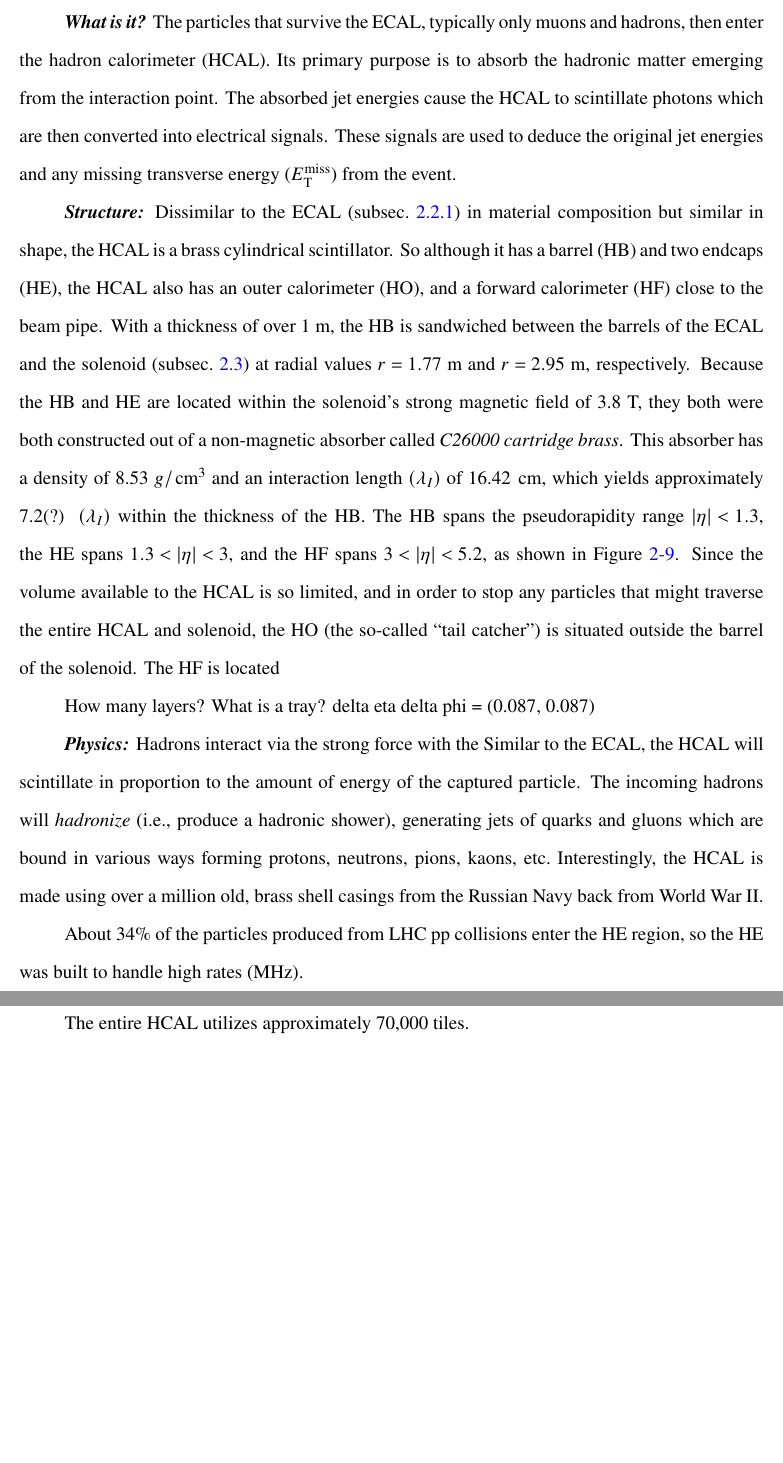
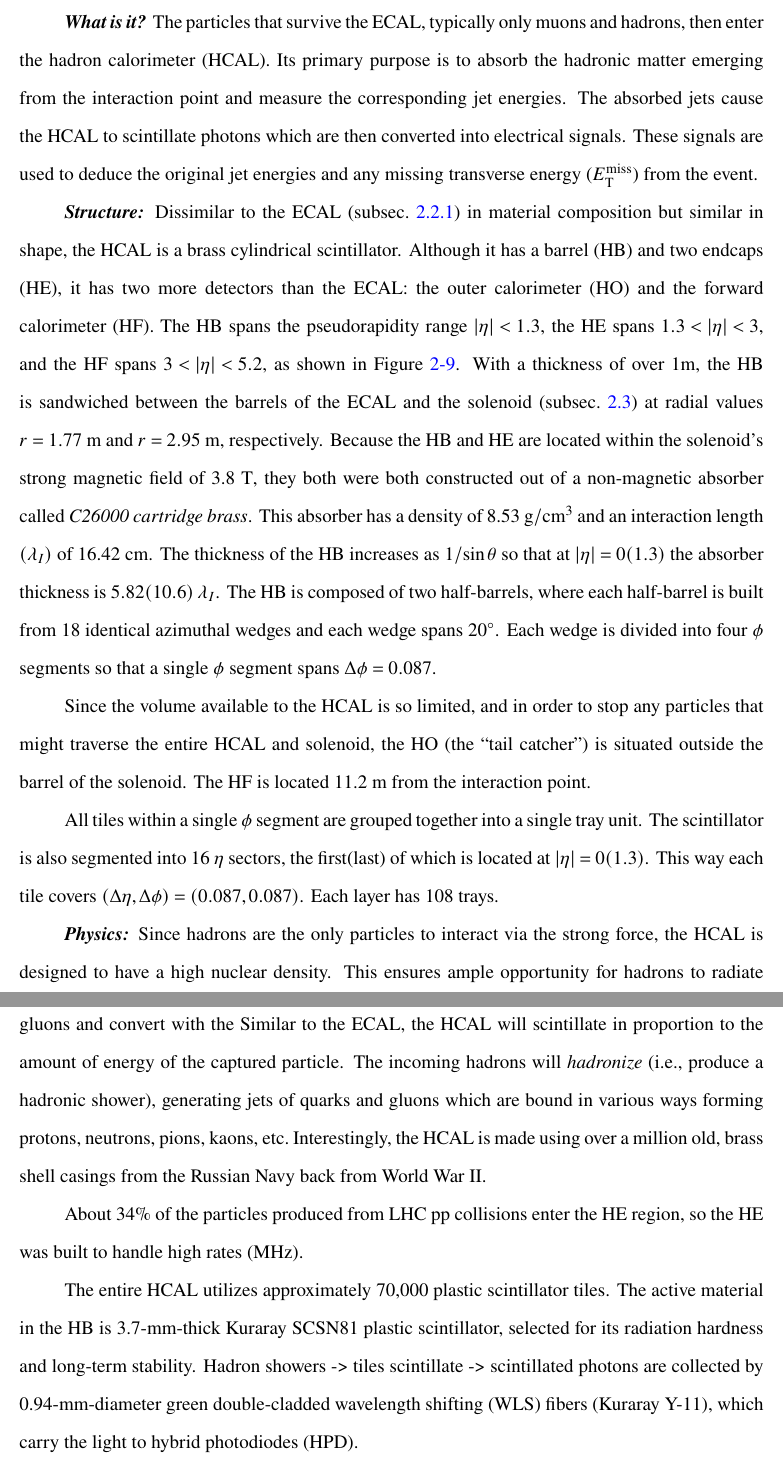
Before and after one commit to rosedj1/PhD-Thesis, a LaTeX thesis (main.tex, which reads tex/04_cms/calorimeters.tex): two parts of pages 19 and 20 of 23 before the commit and two parts of pages 19 and 20 of 24 after it, joined at a grey line, cut so that both start at the same text, the shorter picture padded with empty space. Compiled offline with pdfLaTeX.

Commit message:
More on HCAL and started on solenoid.

```diff
--- a/main.tex
+++ b/main.tex
@@ -13,6 +13,7 @@
 \usepackage[compat=1.1.0]{tikz-feynman}% for drawing feynman diagrams
 \usepackage{pgfplots}%   pgfplots is tikz but better.
 \usepackage{xspace}
+\xspaceaddexceptions{]\}}
 \usepackage{xcolor}
 \usepackage{caption}
 \usepackage{subcaption} % allowing to use subfigure inside figure
--- a/tex/04_cms/calorimeters.tex
+++ b/tex/04_cms/calorimeters.tex
@@ -84,29 +84,35 @@ NEED SMOOTH TRANSITION INTO HCAL. What about those hadrons? They got through the
 % That's what we see here with the blue dashed line (the photon) and the red line (the positron).
 
 \subsection{Hadron Calorimeter}
+\label{subsec:hcal}
 
 % WHAT IT IS
 \textit{\textbf{What is it?}}
 The particles that survive the ECAL, typically only muons and hadrons, then enter the hadron calorimeter (HCAL).
-Its primary purpose is to absorb the hadronic matter emerging from the interaction point.
-The absorbed jet energies cause the HCAL to scintillate photons which are then converted into electrical signals.
+Its primary purpose is to absorb the hadronic matter emerging from the interaction point and measure the corresponding jet energies.
+The absorbed jets cause the HCAL to scintillate photons which are then converted into electrical signals.
 These signals are used to deduce the original jet energies and any missing transverse energy (\MET) from the event.
 % emit proportionally-energetic scintillated
 
 % STRUCTURE
 \textit{\textbf{Structure:}}
 Dissimilar to the ECAL (subsec.~\ref{subsec:ecal}) in material composition but similar in shape, the HCAL is a brass cylindrical scintillator.
-So although it has a barrel (HB) and two endcaps (HE), the HCAL also has an outer calorimeter (HO), and a forward calorimeter (HF) close to the beam pipe.
-With a thickness of over $1~\meter$, the HB is sandwiched between the barrels of the ECAL and the solenoid (subsec.~\ref{sec:solenoid}) at radial values $r = 1.77~\meter$ and $r = 2.95~\meter$, respectively.
-Because the HB and HE are located within the solenoid's strong magnetic field of 3.8 T, they both were both constructed out of a non-magnetic absorber called \emph{C26000 cartridge brass}.
-This absorber has a density of 8.53 $\g/\cm^{3}$ and an interaction length $(\lambda_I)$ of 16.42~\cm, which yields approximately 7.2(?) $(\lambda_I)$ within the thickness of the HB.
+Although it has a barrel (HB) and two endcaps (HE), it has two more detectors than the ECAL: the outer calorimeter (HO) and the forward calorimeter (HF).
 The HB spans the pseudorapidity range $\abseta < 1.3$, the HE spans $1.3 < \abseta < 3$, and the HF spans $3 < \abseta < 5.2$, as shown in Figure~\ref{fig:hcal_quadrant}.
-Since the volume available to the HCAL is so limited, and in order to stop any particles that might traverse the entire HCAL and solenoid, the HO (the so-called ``tail catcher'') is situated outside the barrel of the solenoid.
-The HF is located
+With a thickness of over $1\meter$, the HB is sandwiched between the barrels of the ECAL and the solenoid (subsec.~\ref{sec:solenoid}) at radial values $r = 1.77~\meter$ and $r = 2.95~\meter$, respectively.
+Because the HB and HE are located within the solenoid's strong magnetic field of 3.8 \tesla, they both were both constructed out of a non-magnetic absorber called \emph{C26000 cartridge brass}.
+This absorber has a density of 8.53 $\gram/\cm^{3}$ and an interaction length $(\lambda_I)$ of 16.42 \cm.
+The thickness of the HB increases as $1/\sin{\theta}$ so that at $\abseta = 0(1.3)$ the absorber thickness is $5.82(10.6)~\lambda_I$.
+The HB is composed of two half-barrels, where each half-barrel is built from 18 identical azimuthal wedges and each wedge spans 20$^\circ$.
+Each wedge is divided into four $\phi$ segments so that a single $\phi$ segment spans $\Delta \phi = 0.087$.
 
-How many layers?
-What is a tray?
-delta eta delta phi = (0.087, 0.087)
+Since the volume available to the HCAL is so limited, and in order to stop any particles that might traverse the entire HCAL and solenoid, the HO (the ``tail catcher'') is situated outside the barrel of the solenoid.
+The HF is located 11.2 \meter from the interaction point.
+
+All tiles within a single $\phi$ segment are grouped together into a single tray unit.
+The scintillator is also segmented into 16 $\eta$ sectors, the first(last) of which is located at $\abseta = 0(1.3)$.
+This way each tile covers $(\Delta \eta, \Delta \phi) = (0.087, 0.087)$.
+Each layer has 108 trays.
 
 %%%%%%%%%%%%%%%%%%%%
 % HCAL Quadrant
@@ -123,11 +129,14 @@ delta eta delta phi = (0.087, 0.087)
 
 % PHYSICS
 \textit{\textbf{Physics:}}
-Hadrons interact via the strong force with the Similar to the ECAL, the HCAL will scintillate in proportion to the amount of energy of the captured particle.
+Since hadrons are the only particles to interact via the strong force, the HCAL is designed to have a high nuclear density.
+This ensures ample opportunity for hadrons to radiate gluons and convert  with the Similar to the ECAL, the HCAL will scintillate in proportion to the amount of energy of the captured particle.
 The incoming hadrons will \emph{hadronize} (\ie, produce a hadronic shower), generating jets of quarks and gluons which are bound in various ways forming protons, neutrons, pions, kaons, \etc
 Interestingly, the HCAL is made using over a million old, brass shell casings from the Russian Navy back from World War II.
 % kinds of particles which have not decayed on their own or were not caught by the ECAL, ,  or when it catches hadronic material: stuff made of quarks, like .
 
 About 34\% of the particles produced from LHC \pp collisions enter the HE region, so the HE was built to handle high rates (MHz).
 
-The entire HCAL utilizes approximately 70,000 tiles.
+The entire HCAL utilizes approximately 70,000 plastic scintillator tiles.
+The active material in the HB is 3.7-\mm-thick Kuraray SCSN81 plastic scintillator, selected for its radiation hardness and long-term stability.
+Hadron showers -> tiles scintillate -> scintillated photons are collected by 0.94-\mm-diameter green double-cladded wavelength shifting (WLS) fibers (Kuraray Y-11), which carry the light to hybrid photodiodes (HPD).
```
Also changed, not shown: tex/04_cms/solenoid.tex (+13 -14 lines), tex/definitions.tex (+15 -12 lines).
